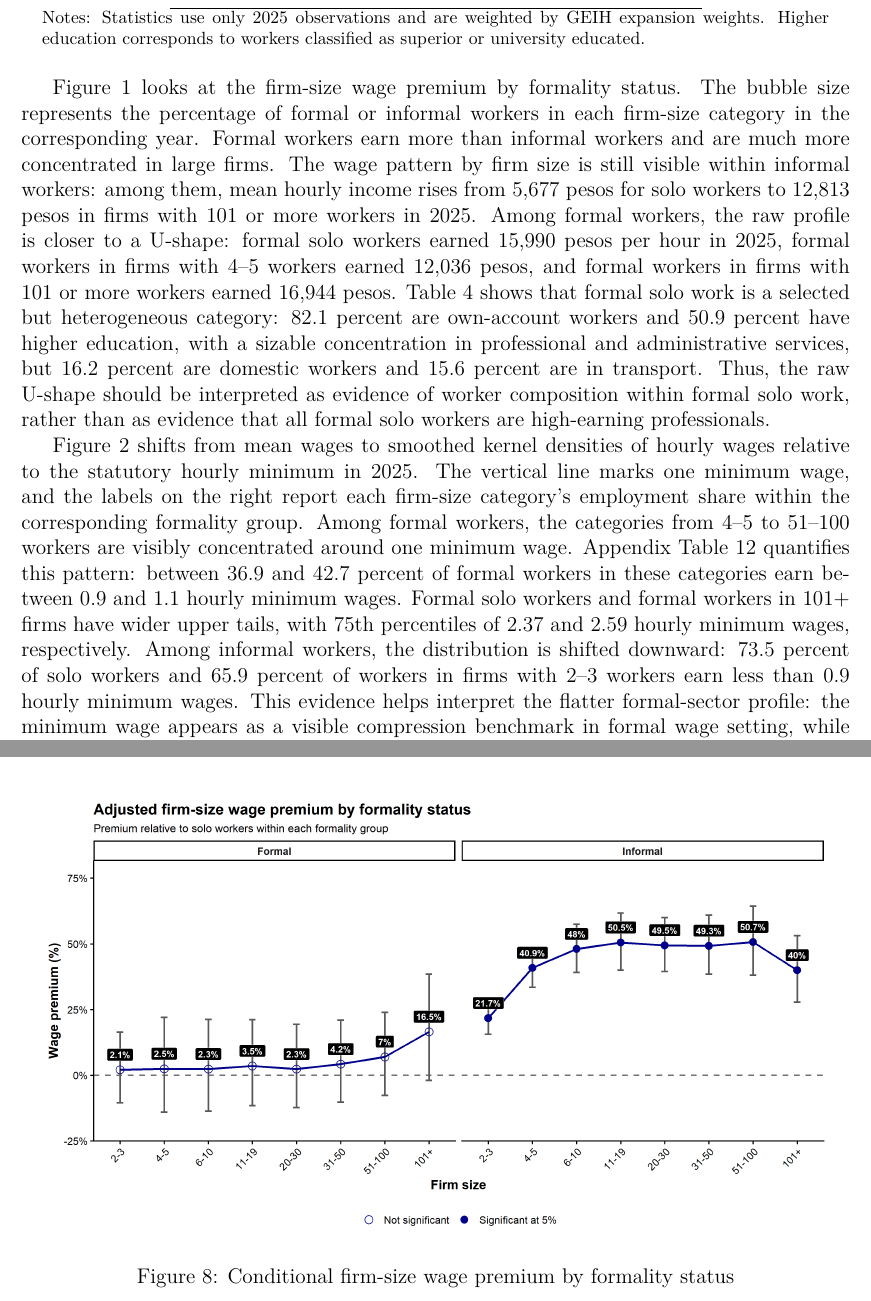
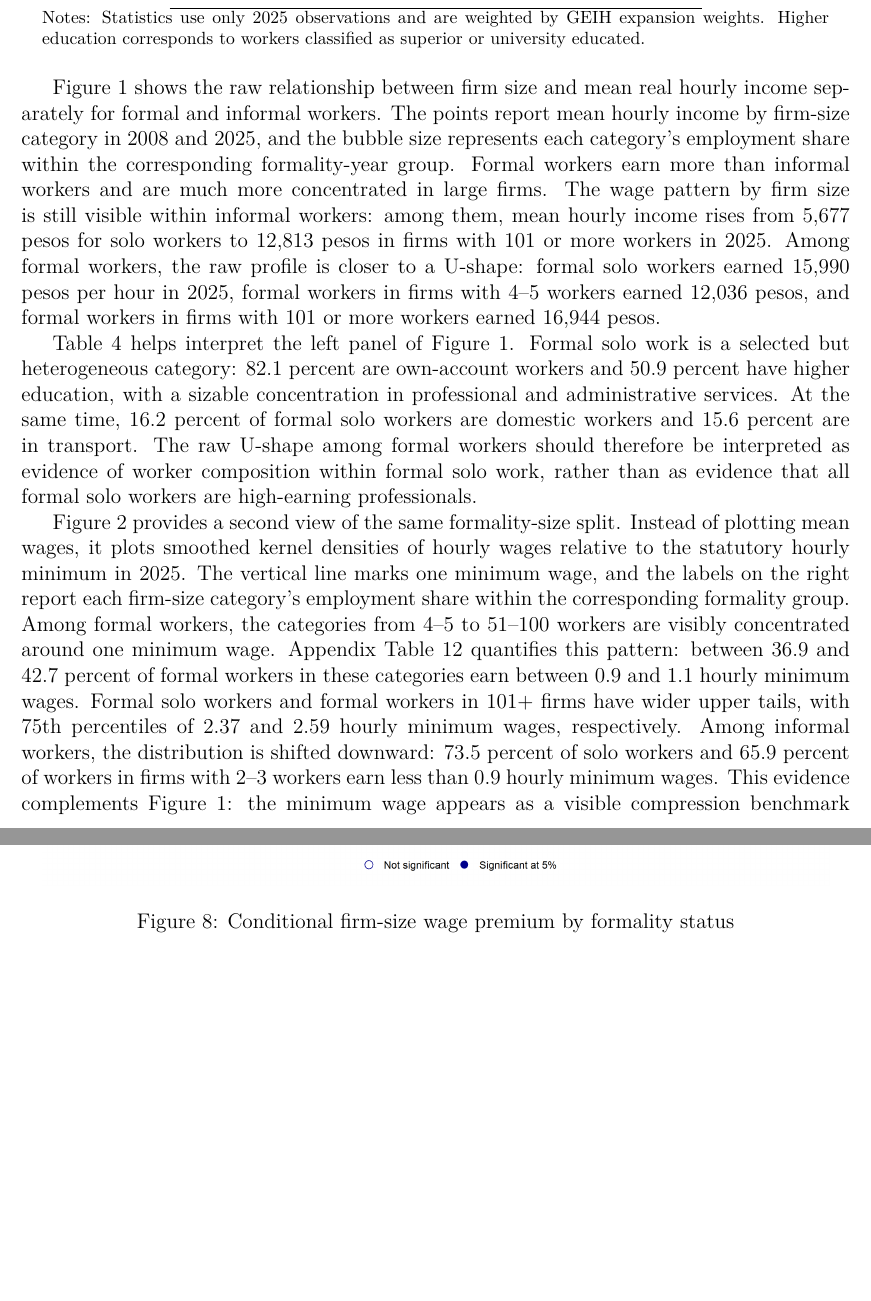
Before and after one commit to oliverpardo1979/Again-Firm-Size-Paper, a LaTeX paper (manuscript_no_author_details.tex, which reads Paper/sections/descriptive_statistics.tex): two parts of pages 6 and 18 of 41 before the commit and two parts of pages 6 and 19 of 42 after it, joined at a grey line, cut so that both start at the same text, the shorter picture padded with empty space. Compiled offline with pdfLaTeX.

Commit message:
Clarify formality figures in descriptive section

```diff
--- a/Paper/sections/descriptive_statistics.tex
+++ b/Paper/sections/descriptive_statistics.tex
@@ -39,7 +39,7 @@ Table~\ref{tab:descriptive-worker-characteristics-2025} shows why the raw firm-s
 
 \input{Paper/sections/descriptive_worker_characteristics_2025_table}
 
-Figure~\ref{fig:income-formality-comparison} looks at the firm-size wage premium by formality status. The bubble size represents the percentage of formal or informal workers in each firm-size category in the corresponding year. Formal workers earn more than informal workers and are much more concentrated in large firms. The wage pattern by firm size is still visible within informal workers: among them, mean hourly income rises from 5,677 pesos for solo workers to 12,813 pesos in firms with 101 or more workers in 2025. Among formal workers, the raw profile is closer to a U-shape: formal solo workers earned 15,990 pesos per hour in 2025, formal workers in firms with 4--5 workers earned 12,036 pesos, and formal workers in firms with 101 or more workers earned 16,944 pesos. Table~\ref{tab:formal-worker-profile-2025} shows that formal solo work is a selected but heterogeneous category: 82.1 percent are own-account workers and 50.9 percent have higher education, with a sizable concentration in professional and administrative services, but 16.2 percent are domestic workers and 15.6 percent are in transport. Thus, the raw U-shape should be interpreted as evidence of worker composition within formal solo work, rather than as evidence that all formal solo workers are high-earning professionals.
+Figure~\ref{fig:income-formality-comparison} shows the raw relationship between firm size and mean real hourly income separately for formal and informal workers. The points report mean hourly income by firm-size category in 2008 and 2025, and the bubble size represents each category's employment share within the corresponding formality-year group. Formal workers earn more than informal workers and are much more concentrated in large firms. The wage pattern by firm size is still visible within informal workers: among them, mean hourly income rises from 5,677 pesos for solo workers to 12,813 pesos in firms with 101 or more workers in 2025. Among formal workers, the raw profile is closer to a U-shape: formal solo workers earned 15,990 pesos per hour in 2025, formal workers in firms with 4--5 workers earned 12,036 pesos, and formal workers in firms with 101 or more workers earned 16,944 pesos.
 
 \begin{figure}[!htbp]
   \centering
@@ -48,9 +48,11 @@ Figure~\ref{fig:income-formality-comparison} looks at the firm-size wage premium
   \label{fig:income-formality-comparison}
 \end{figure}
 
+Table~\ref{tab:formal-worker-profile-2025} helps interpret the left panel of Figure~\ref{fig:income-formality-comparison}. Formal solo work is a selected but heterogeneous category: 82.1 percent are own-account workers and 50.9 percent have higher education, with a sizable concentration in professional and administrative services. At the same time, 16.2 percent of formal solo workers are domestic workers and 15.6 percent are in transport. The raw U-shape among formal workers should therefore be interpreted as evidence of worker composition within formal solo work, rather than as evidence that all formal solo workers are high-earning professionals.
+
 \input{Paper/sections/descriptive_formal_worker_profile_2025_table}
 
-Figure~\ref{fig:minwage-distribution-formality-size} shifts from mean wages to smoothed kernel densities of hourly wages relative to the statutory hourly minimum in 2025. The vertical line marks one minimum wage, and the labels on the right report each firm-size category's employment share within the corresponding formality group. Among formal workers, the categories from 4--5 to 51--100 workers are visibly concentrated around one minimum wage. Appendix Table~\ref{tab:minimum-wage-bunching-2025} quantifies this pattern: between 36.9 and 42.7 percent of formal workers in these categories earn between 0.9 and 1.1 hourly minimum wages. Formal solo workers and formal workers in 101+ firms have wider upper tails, with 75th percentiles of 2.37 and 2.59 hourly minimum wages, respectively. Among informal workers, the distribution is shifted downward: 73.5 percent of solo workers and 65.9 percent of workers in firms with 2--3 workers earn less than 0.9 hourly minimum wages. This evidence helps interpret the flatter formal-sector profile: the minimum wage appears as a visible compression benchmark in formal wage setting, while informal employment contains much more mass below that benchmark.
+Figure~\ref{fig:minwage-distribution-formality-size} provides a second view of the same formality-size split. Instead of plotting mean wages, it plots smoothed kernel densities of hourly wages relative to the statutory hourly minimum in 2025. The vertical line marks one minimum wage, and the labels on the right report each firm-size category's employment share within the corresponding formality group. Among formal workers, the categories from 4--5 to 51--100 workers are visibly concentrated around one minimum wage. Appendix Table~\ref{tab:minimum-wage-bunching-2025} quantifies this pattern: between 36.9 and 42.7 percent of formal workers in these categories earn between 0.9 and 1.1 hourly minimum wages. Formal solo workers and formal workers in 101+ firms have wider upper tails, with 75th percentiles of 2.37 and 2.59 hourly minimum wages, respectively. Among informal workers, the distribution is shifted downward: 73.5 percent of solo workers and 65.9 percent of workers in firms with 2--3 workers earn less than 0.9 hourly minimum wages. This evidence complements Figure~\ref{fig:income-formality-comparison}: the minimum wage appears as a visible compression benchmark in formal wage setting, while informal employment contains much more mass below that benchmark.
 
 \begin{figure}[!htbp]
   \centering
```
